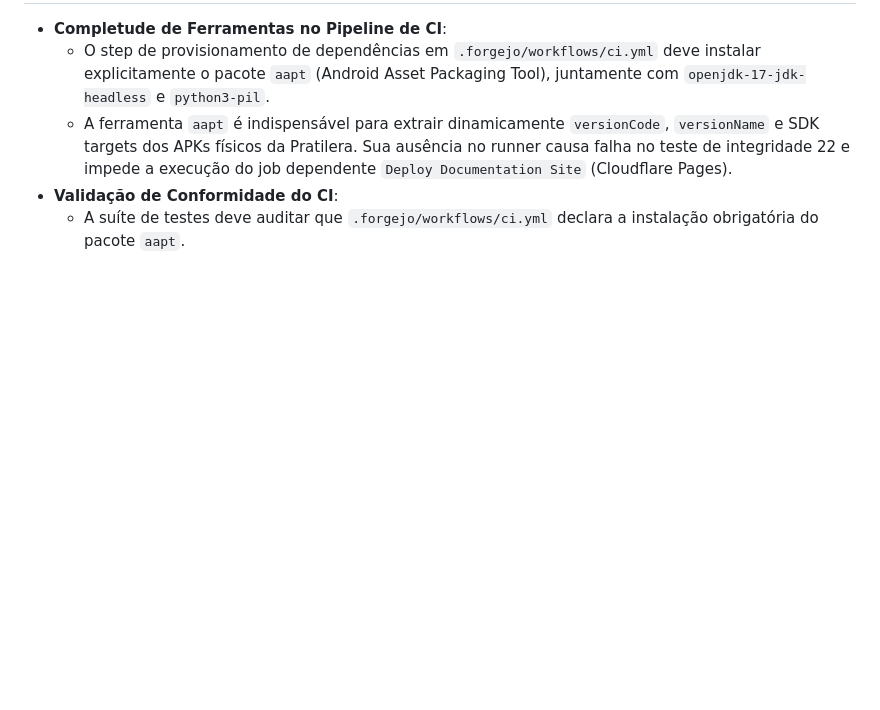
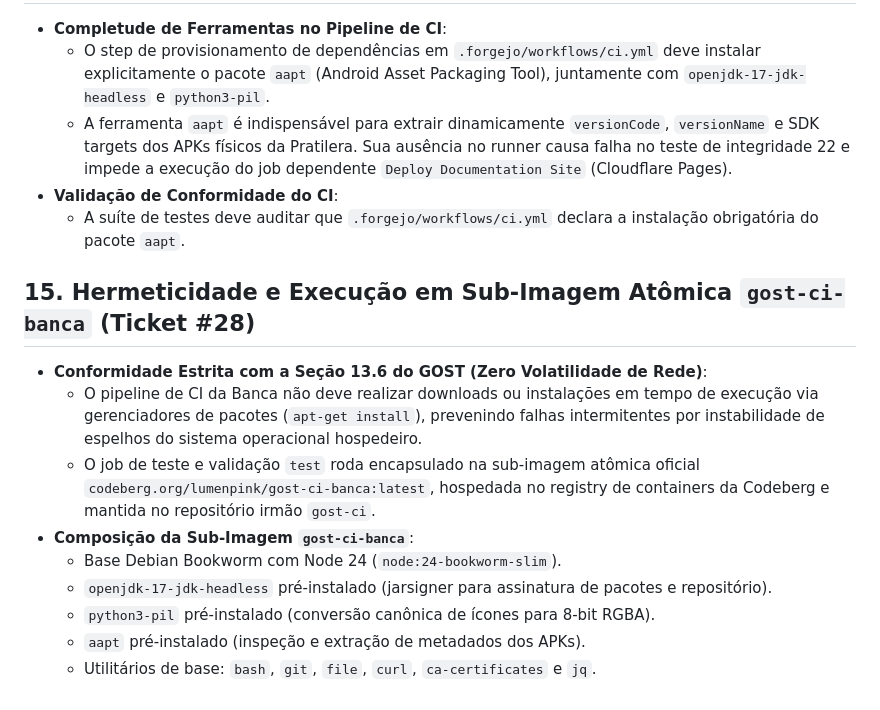
Before and after one commit to lumenpink/banca, a Markdown page: SPEC.md, the part around the change. Rendered like a GitHub page; blank space fills up the shorter version.

Commit message:
docs(ci): especificar sub-imagem atomica gost-ci-banca (#28)

```diff
--- a/SPEC.md
+++ b/SPEC.md
@@ -190,3 +190,15 @@ site/pratilera/
   - A ferramenta `aapt` é indispensável para extrair dinamicamente `versionCode`, `versionName` e SDK targets dos APKs físicos da Pratilera. Sua ausência no runner causa falha no teste de integridade 22 e impede a execução do job dependente `Deploy Documentation Site` (Cloudflare Pages).
 - **Validação de Conformidade do CI**:
   - A suíte de testes deve auditar que `.forgejo/workflows/ci.yml` declara a instalação obrigatória do pacote `aapt`.
+
+## 15. Hermeticidade e Execução em Sub-Imagem Atômica `gost-ci-banca` (Ticket #28)
+
+- **Conformidade Estrita com a Seção 13.6 do GOST (Zero Volatilidade de Rede)**:
+  - O pipeline de CI da Banca não deve realizar downloads ou instalações em tempo de execução via gerenciadores de pacotes (`apt-get install`), prevenindo falhas intermitentes por instabilidade de espelhos do sistema operacional hospedeiro.
+  - O job de teste e validação `test` roda encapsulado na sub-imagem atômica oficial `codeberg.org/lumenpink/gost-ci-banca:latest`, hospedada no registry de containers da Codeberg e mantida no repositório irmão `gost-ci`.
+- **Composição da Sub-Imagem `gost-ci-banca`**:
+  - Base Debian Bookworm com Node 24 (`node:24-bookworm-slim`).
+  - `openjdk-17-jdk-headless` pré-instalado (jarsigner para assinatura de pacotes e repositório).
+  - `python3-pil` pré-instalado (conversão canônica de ícones para 8-bit RGBA).
+  - `aapt` pré-instalado (inspeção e extração de metadados dos APKs).
+  - Utilitários de base: `bash`, `git`, `file`, `curl`, `ca-certificates` e `jq`.
```
